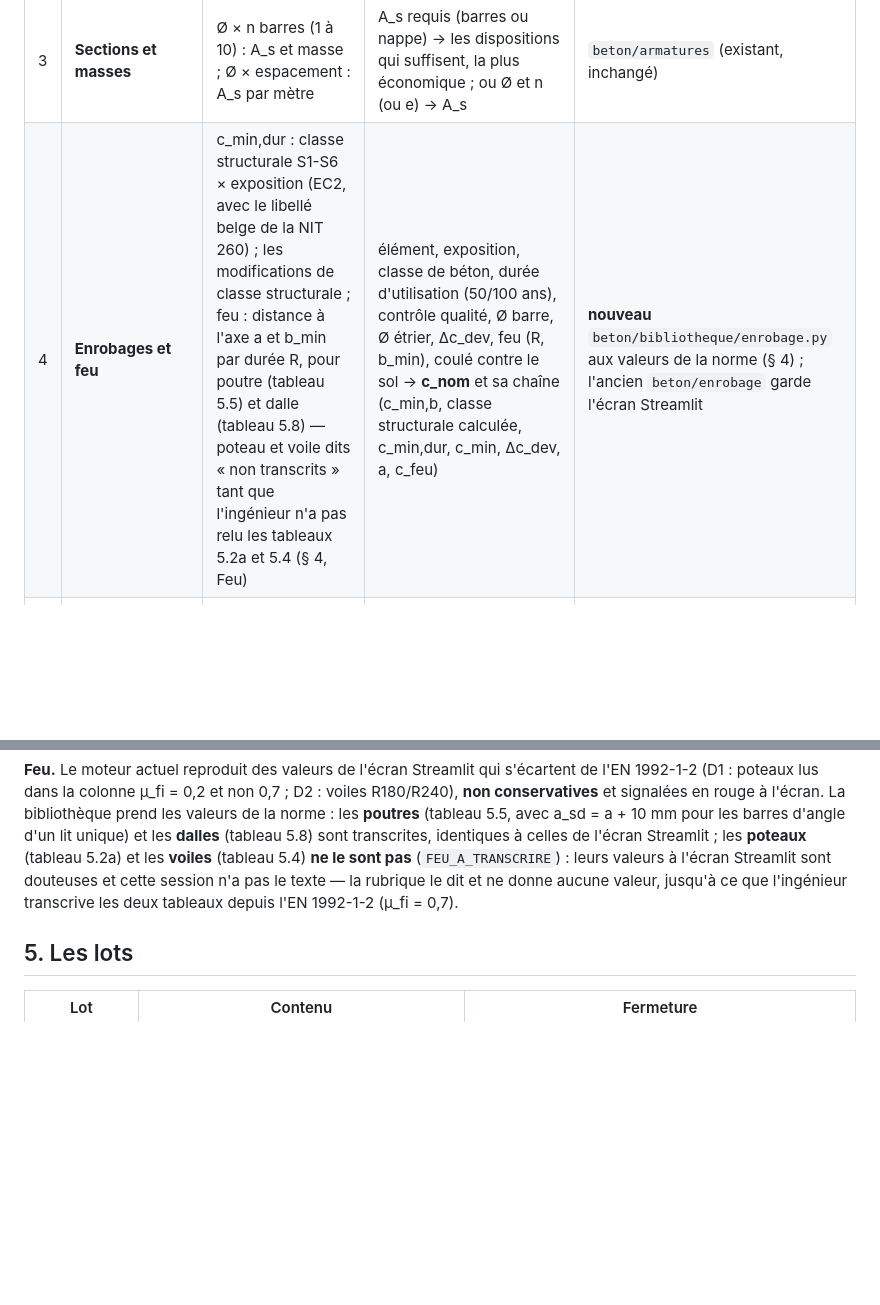
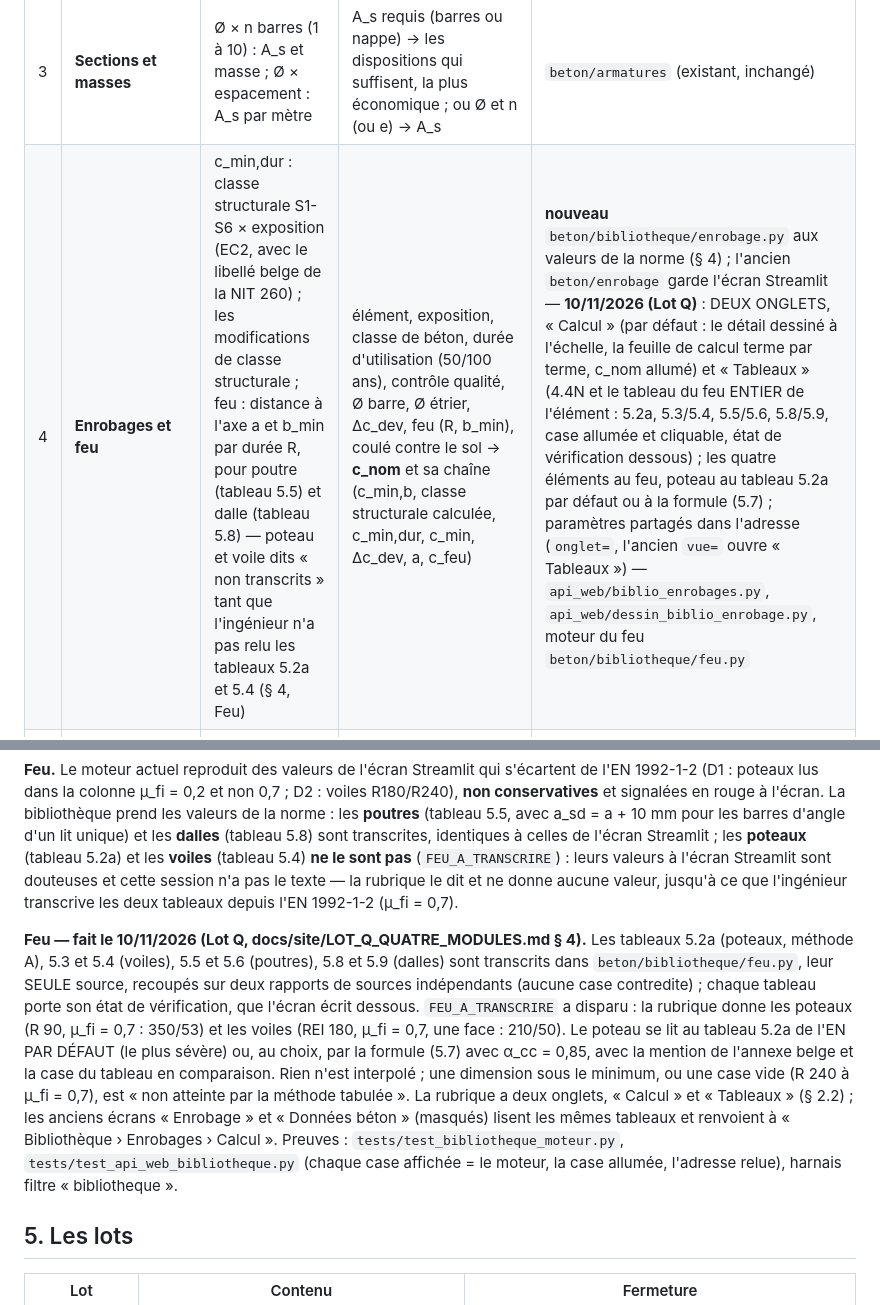
Before and after one commit to LLE4000/DEV_Etudes_structure, a Markdown page: docs/site/BIBLIOTHEQUES.md, 2 parts joined by grey strips. Drawn GitHub-style; blank space fills up the shorter version.

```diff
--- a/docs/site/BIBLIOTHEQUES.md
+++ b/docs/site/BIBLIOTHEQUES.md
@@ -141,7 +141,7 @@ propre (`construire.page_bibliotheque`) :
 | 1 | **Bétons** | classes C12/15 à C90/105 × f_ck, f_ck,cube, f_cm, f_ctm, f_ctk,0,05, f_ctk,0,95, E_cm, ε_c2, ε_cu2, f_cd ; les valeurs du bureau (α_b, μ_B500, μ_B400, τ_adm) pour les cinq classes qui en ont | classe, γ_c (1,5), α_cc → la fiche de la classe | `beton/donnees/ec2.py` (existant, à compléter des ε et de f_cd), `beton_classes.json` |
 | 2 | **Aciers d'armature** | B400, B500 (A, B, C) × f_yk, f_yd (γ_s 1,15 EC2 et 1,5 bureau), E_s, ε_yd, k, ε_uk, classe de ductilité ; les treillis soudés (désignation, Ø, mailles, section par mètre) | nuance, γ_s → la fiche ; treillis → sa section | `beton/poutre/moteur.materiaux`, `beton/treillis.py` (existants) ; k, ε_uk (EN 1992-1-1 annexe C, à ajouter) |
 | 3 | **Sections et masses** | Ø × n barres (1 à 10) : A_s et masse ; Ø × espacement : A_s par mètre | A_s requis (barres ou nappe) → les dispositions qui suffisent, la plus économique ; ou Ø et n (ou e) → A_s | `beton/armatures` (existant, inchangé) |
-| 4 | **Enrobages et feu** | c_min,dur : classe structurale S1-S6 × exposition (EC2, avec le libellé belge de la NIT 260) ; les modifications de classe structurale ; feu : distance à l'axe a et b_min par durée R, pour poutre (tableau 5.5) et dalle (tableau 5.8) — poteau et voile dits « non transcrits » tant que l'ingénieur n'a pas relu les tableaux 5.2a et 5.4 (§ 4, Feu) | élément, exposition, classe de béton, durée d'utilisation (50/100 ans), contrôle qualité, Ø barre, Ø étrier, Δc_dev, feu (R, b_min), coulé contre le sol → **c_nom** et sa chaîne (c_min,b, classe structurale calculée, c_min,dur, c_min, Δc_dev, a, c_feu) | **nouveau** `beton/bibliotheque/enrobage.py` aux valeurs de la norme (§ 4) ; l'ancien `beton/enrobage` garde l'écran Streamlit |
+| 4 | **Enrobages et feu** | c_min,dur : classe structurale S1-S6 × exposition (EC2, avec le libellé belge de la NIT 260) ; les modifications de classe structurale ; feu : distance à l'axe a et b_min par durée R, pour poutre (tableau 5.5) et dalle (tableau 5.8) — poteau et voile dits « non transcrits » tant que l'ingénieur n'a pas relu les tableaux 5.2a et 5.4 (§ 4, Feu) | élément, exposition, classe de béton, durée d'utilisation (50/100 ans), contrôle qualité, Ø barre, Ø étrier, Δc_dev, feu (R, b_min), coulé contre le sol → **c_nom** et sa chaîne (c_min,b, classe structurale calculée, c_min,dur, c_min, Δc_dev, a, c_feu) | **nouveau** `beton/bibliotheque/enrobage.py` aux valeurs de la norme (§ 4) ; l'ancien `beton/enrobage` garde l'écran Streamlit — **10/11/2026 (Lot Q)** : DEUX ONGLETS, « Calcul » (par défaut : le détail dessiné à l'échelle, la feuille de calcul terme par terme, c_nom allumé) et « Tableaux » (4.4N et le tableau du feu ENTIER de l'élément : 5.2a, 5.3/5.4, 5.5/5.6, 5.8/5.9, case allumée et cliquable, état de vérification dessous) ; les quatre éléments au feu, poteau au tableau 5.2a par défaut ou à la formule (5.7) ; paramètres partagés dans l'adresse (`onglet=`, l'ancien `vue=` ouvre « Tableaux ») — `api_web/biblio_enrobages.py`, `api_web/dessin_biblio_enrobage.py`, moteur du feu `beton/bibliotheque/feu.py` |
 | 5 | **Ancrages et recouvrements** (un seul menu) | l_bd et l_0 : Ø (6 à 50) × classe de béton (C20/25 à C50/60), B500, bonnes conditions, σ_sd = f_yd ; un sélecteur bonnes / médiocres conditions ; l_0 pour un recouvrement de plus de 50 % | Ø, classe, conditions d'adhérence, forme de l'ancrage (droit, crochet/coude/boucle avec c_d), barre transversale soudée, taux σ_sd/f_yd (ou A_s,req / A_s,prov), proportion recouverte, pression transversale → **l_bd**, **l_0**, leurs minimums, les facteurs α | **nouveau** `beton/bibliotheque/ancrages.py` (EN 1992-1-1 §8.4.2-8.4.4, §8.7.3, γ_c 1,5, γ_s 1,15 ; validé contre la NIT 260, § 4) |
 
 Les tableaux sont **calculés** par les moteurs, jamais recopiés (R3) ; la NIT 260 sert de **contrôle** dans les
@@ -332,6 +332,18 @@ Streamlit ; les **poteaux** (tableau 5.2a) et les **voiles** (tableau 5.4) **ne
 leurs valeurs à l'écran Streamlit sont douteuses et cette session n'a pas le texte — la rubrique le dit et ne donne
 aucune valeur, jusqu'à ce que l'ingénieur transcrive les deux tableaux depuis l'EN 1992-1-2 (μ_fi = 0,7).
 
+**Feu — fait le 10/11/2026 (Lot Q, docs/site/LOT_Q_QUATRE_MODULES.md § 4).** Les tableaux 5.2a (poteaux, méthode A),
+5.3 et 5.4 (voiles), 5.5 et 5.6 (poutres), 5.8 et 5.9 (dalles) sont transcrits dans `beton/bibliotheque/feu.py`, leur
+SEULE source, recoupés sur deux rapports de sources indépendants (aucune case contredite) ; chaque tableau porte son
+état de vérification, que l'écran écrit dessous. `FEU_A_TRANSCRIRE` a disparu : la rubrique donne les poteaux
+(R 90, μ_fi = 0,7 : 350/53) et les voiles (REI 180, μ_fi = 0,7, une face : 210/50). Le poteau se lit au tableau 5.2a de
+l'EN PAR DÉFAUT (le plus sévère) ou, au choix, par la formule (5.7) avec α_cc = 0,85, avec la mention de l'annexe belge
+et la case du tableau en comparaison. Rien n'est interpolé ; une dimension sous le minimum, ou une case vide (R 240 à
+μ_fi = 0,7), est « non atteinte par la méthode tabulée ». La rubrique a deux onglets, « Calcul » et « Tableaux » (§ 2.2) ;
+les anciens écrans « Enrobage » et « Données béton » (masqués) lisent les mêmes tableaux et renvoient à
+« Bibliothèque › Enrobages › Calcul ». Preuves : `tests/test_bibliotheque_moteur.py`, `tests/test_api_web_bibliotheque.py`
+(chaque case affichée = le moteur, la case allumée, l'adresse relue), harnais filtre « bibliotheque ».
+
 ## 5. Les lots
 
 | Lot | Contenu | Fermeture |
```
Also changed, not shown: docs/beton/ENROBAGE_MOTEUR.md (+12 -0 lines), docs/site/DEFAUTS_STREAMLIT.md (+2 -0 lines).
